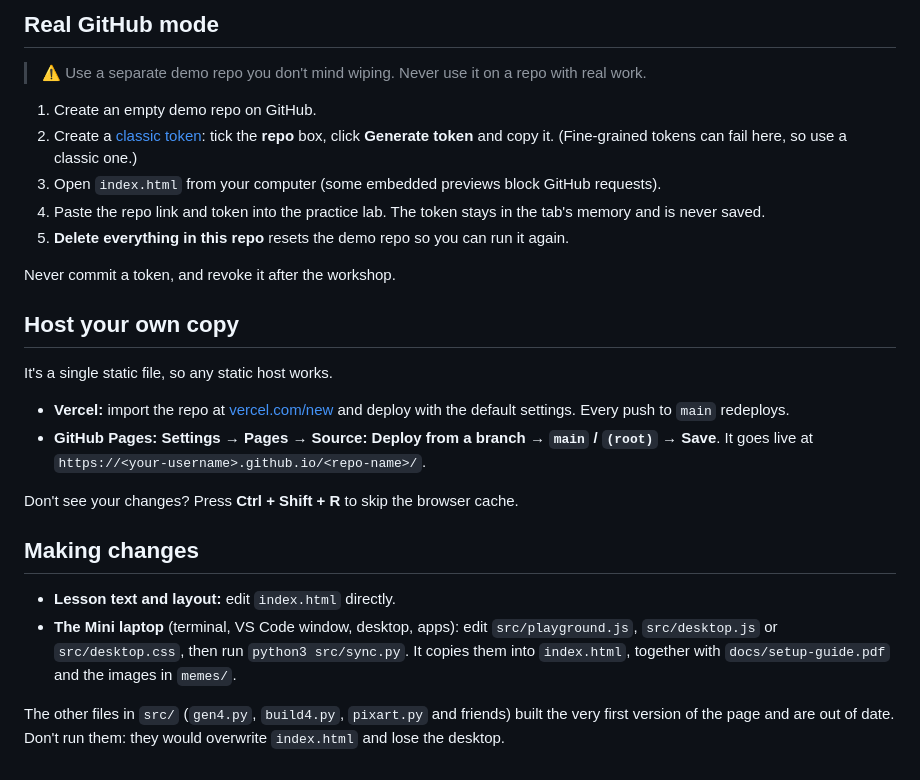
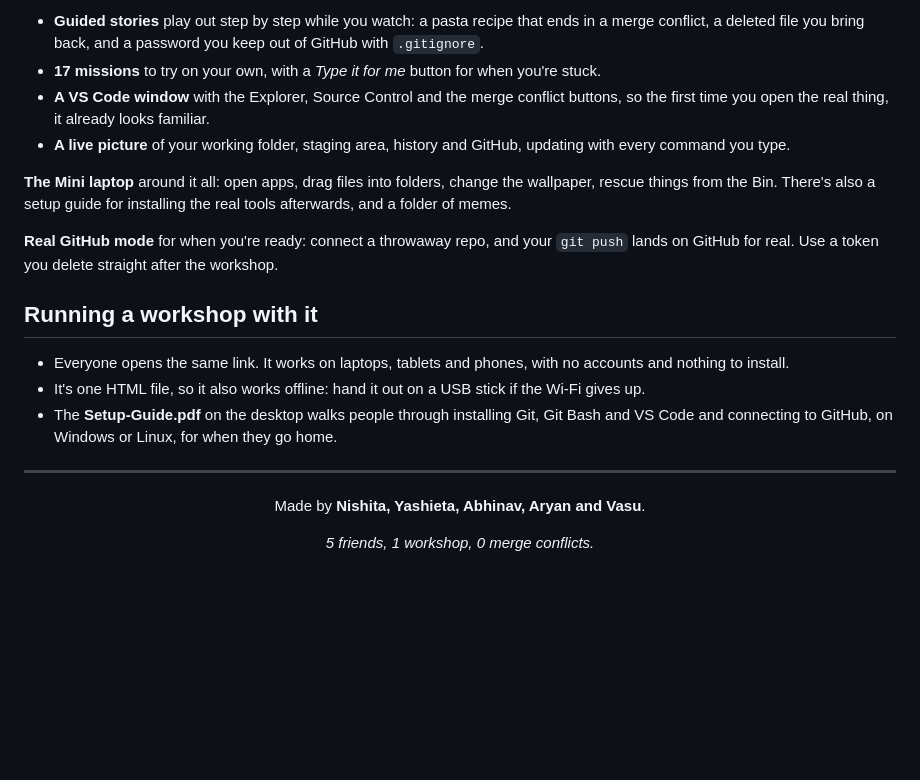
Before and after one commit to nishik2811-cell/Git-GitHub-Workshop, a Markdown page: README.md, the part around one of its changes. Rendered like a GitHub page; blank space fills up the shorter version.

Commit message:
suspects.txt, new README with screenshots, workshop window placement, even decorations

```diff
--- a/README.md
+++ b/README.md
@@ -58,28 +38,25 @@ git clone https://github.com/nishik2811-cell/Git-GitHub-Workshop.git
 
-## Real GitHub mode
+- **Guided stories** play out step by step while you watch: a pasta recipe that ends in a merge conflict, a deleted file you bring back, and a password you keep out of GitHub with `.gitignore`.
+- **17 missions** to try on your own, with a *Type it for me* button for when you're stuck.
+- **A VS Code window** with the Explorer, Source Control and the merge conflict buttons, so the first time you open the real thing, it already looks familiar.
+- **A live picture** of your working folder, staging area, history and GitHub, updating with every command you type.
 
-> ⚠️ Use a separate demo repo you don't mind wiping. Never use it on a repo with real work.
+**The Mini laptop** around it all: open apps, drag files into folders, change the wallpaper, rescue things from the Bin. There's also a setup guide for installing the real tools afterwards, and a folder of memes.
 
-1. Create an empty demo repo on GitHub.
-2. Create a [classic token](https://github.com/settings/tokens/new): tick the **repo** box, click **Generate token** and copy it. (Fine-grained tokens can fail here, so use a classic one.)
-3. Open `index.html` from your computer (some embedded previews block GitHub requests).
-4. Paste the repo link and token into the practice lab. The token stays in the tab's memory and is never saved.
-5. **Delete everything in this repo** resets the demo repo so you can run it again.
+**Real GitHub mode** for when you're ready: connect a throwaway repo, and your `git push` lands on GitHub for real. Use a token you delete straight after the workshop.
 
-Never commit a token, and revoke it after the workshop.
+## Running a workshop with it
 
-## Host your own copy
+- Everyone opens the same link. It works on laptops, tablets and phones, with no accounts and nothing to install.
+- It's one HTML file, so it also works offline: hand it out on a USB stick if the Wi-Fi gives up.
+- The **Setup-Guide.pdf** on the desktop walks people through installing Git, Git Bash and VS Code and connecting to GitHub, on Windows or Linux, for when they go home.
 
-It's a single static file, so any static host works.
+---
 
-- **Vercel:** import the repo at [vercel.com/new](https://vercel.com/new) and deploy with the default settings. Every push to `main` redeploys.
-- **GitHub Pages:** **Settings → Pages → Source: Deploy from a branch → `main` / `(root)` → Save**. It goes live at `https://<your-username>.github.io/<repo-name>/`.
+<div align="center">
 
-Don't see your changes? Press **Ctrl + Shift + R** to skip the browser cache.
+Made by **Nishita, Yashieta, Abhinav, Aryan and Vasu**.
 
-## Making changes
+*5 friends, 1 workshop, 0 merge conflicts.*
 
-- **Lesson text and layout:** edit `index.html` directly.
-- **The Mini laptop** (terminal, VS Code window, desktop, apps): edit `src/playground.js`, `src/desktop.js` or `src/desktop.css`, then run `python3 src/sync.py`. It copies them into `index.html`, together with `docs/setup-guide.pdf` and the images in `memes/`.
-
-The other files in `src/` (`gen4.py`, `build4.py`, `pixart.py` and friends) built the very first version of the page and are out of date. Don't run them: they would overwrite `index.html` and lose the desktop.
+</div>
```
Also changed, not shown: other parts of README.md (+24 -44 lines), docs/screenshots/mini-laptop.jpg (added), docs/screenshots/start-screen.jpg (added), 4 other files.
